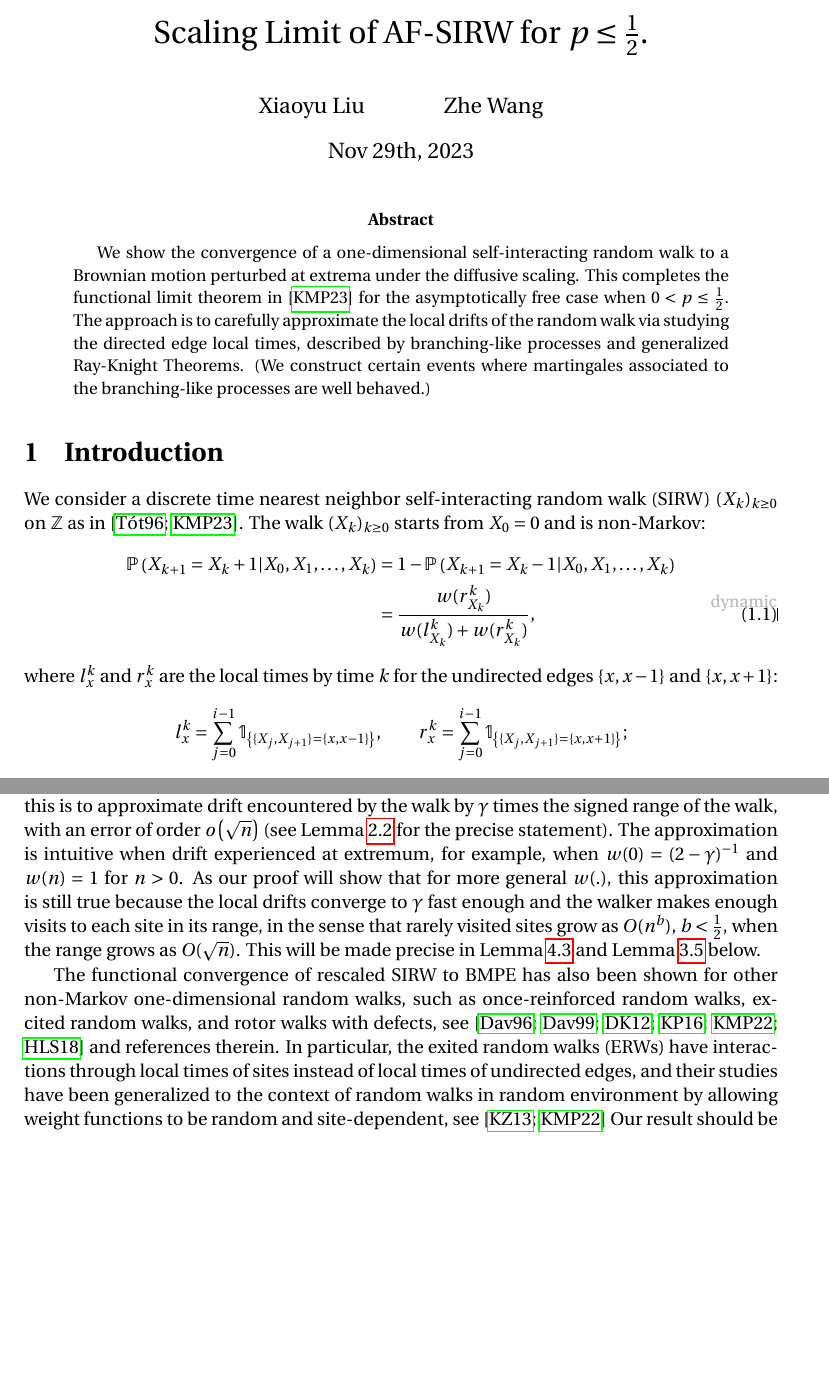
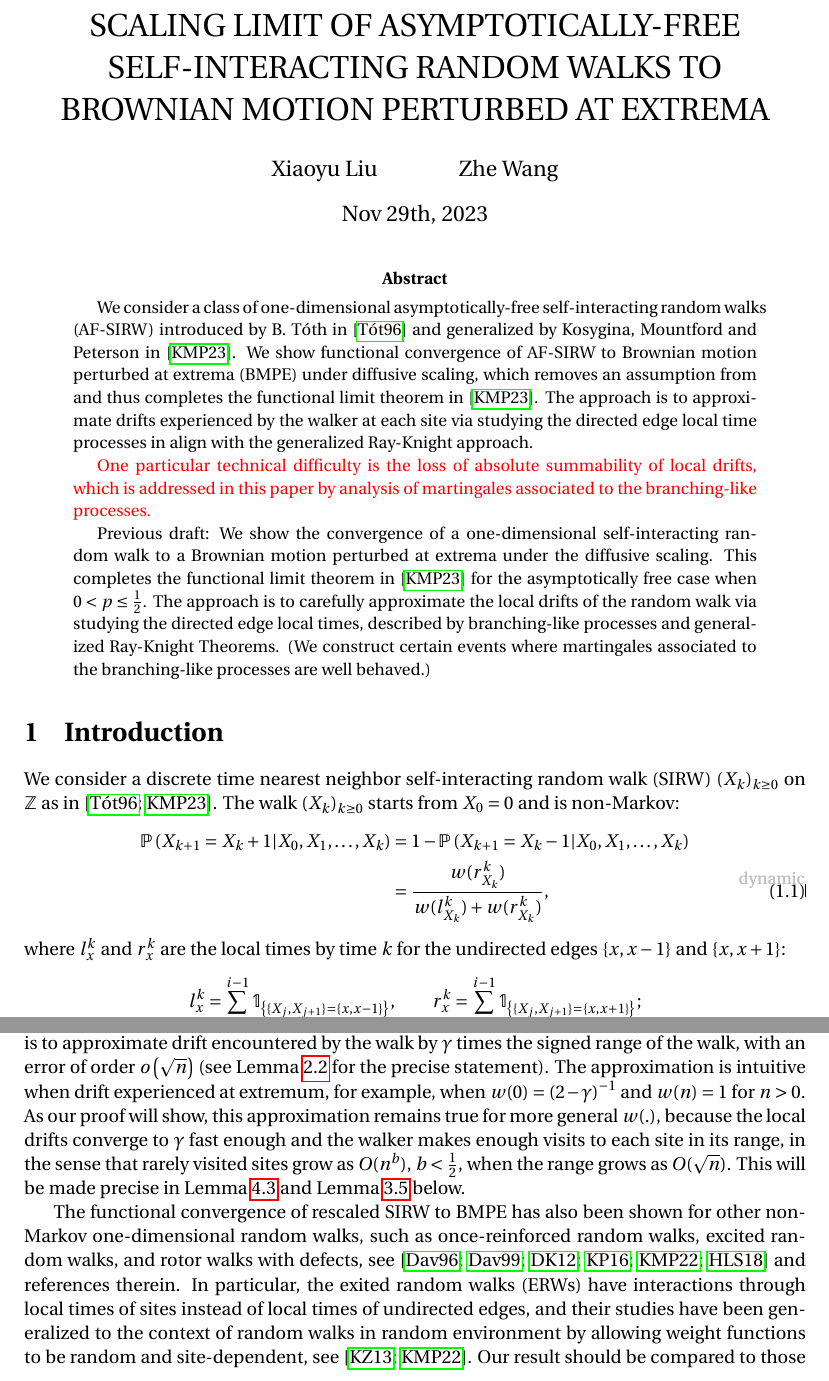
Before and after one commit to Feliconut/sirw-research, a LaTeX paper (paper-draft/master.tex): two parts of pages 1 and 3 of 22 before the commit and two parts of pages 1 and 3 of 24 after it, joined at a grey line, cut at the place of the change, the shorter picture padded with empty space. Compiled offline with pdfLaTeX.

Commit message:
Edit to title and abstract, correct several typos

```diff
--- a/paper-draft/master.tex
+++ b/paper-draft/master.tex
@@ -24,7 +24,7 @@
 %%%%%%%%%%%%%%%%%%%%%%%%%%%%%%%%%%%%%%%%%%
 
 
-\title{Scaling Limit of AF-SIRW for $p\leq\frac{1}{2}$.}
+\title{SCALING LIMIT OF ASYMPTOTICALLY-FREE SELF-INTERACTING RANDOM WALKS TO BROWNIAN MOTION PERTURBED AT EXTREMA}
 \author{
 	Xiaoyu Liu
 	\and
@@ -34,7 +34,7 @@
 
 
 % This is the definition of the type of document
-\documentclass[twoside,12pt,a4paper]{article}
+\documentclass[twoside,12pt]{article}
 %\documentclass{article}
 
 \usepackage[english]{babel}
@@ -87,18 +87,20 @@
 
 	\setcounter{page}{1}
 
-% We can omit the last sentence of the abstract
 	\begin{abstract}
+		We consider a class of one-dimensional asymptotically-free self-interacting random walks (AF-SIRW) introduced by B.~T\'oth in \cite{T96} and generalized by Kosygina, Mountford and Peterson in \cite{KMP23}. We show functional convergence of AF-SIRW to Brownian motion perturbed at extrema (BMPE) under diffusive scaling,
+		which removes an assumption from and thus completes the functional limit theorem in \cite{KMP23}.
+The approach is to approximate drifts experienced by the walker at each site via studying the directed edge local time processes in align with the generalized Ray-Knight approach.
+
+\edt{One particular technical difficulty is the loss of absolute summability of local drifts, which is addressed in this paper by analysis of
+martingales associated to the branching-like processes.}
+
+Previous draft:
 We show the convergence of a one-dimensional self-interacting random walk to a Brownian motion perturbed at extrema under the diffusive scaling. This completes the functional limit theorem in \cite{KMP23} for the asymptotically free case when $0<p \leq \frac{1}{2}$. The approach is to carefully approximate the local drifts of the random walk via studying the directed edge local times, described by branching-like processes and generalized Ray-Knight Theorems. (We construct certain events where martingales associated to the branching-like processes are well behaved.)
 	\end{abstract}
 
 
-%
-%We consider a one-dimensional non-Markovs self-interacting random walk, and complete the functional limit theorem in \cite{KMP23} for the asymptotically free case with $0<p \leq \frac{1}{2}$. The approach is to carefully approximate the local drifts of the random walk via studying the directed edge local times, described by branching-like processes and generalized Ray-Knight Theorems. It turns out that certain martingales associated to these branching-like processes are well behaved. (Or we construct events such that certain martingales associated to these branch-like processes are well behaved.)
-
-
 	\section{Introduction}
-	%The current project is a completion of Theorem 1.2 in \cite{KMP23}.
 
 	We consider a discrete time nearest neighbor self-interacting random walk (SIRW) $(X_k)_{k\geq 0}$ on $\mathbb{Z}$ as in \cite{T96,KMP23}. The walk $(X_k)_{k\geq 0}$ starts from $X_0 = 0$ and is non-Markov:
 	\begin{align}
@@ -202,9 +204,7 @@ We show the convergence of a one-dimensional self-interacting random walk to a B
 	This theorem states that the amount of perturbation is directly proportional to the signed range of the limiting process, i.e. $W_t - B_t = \gamma \left( \sup_{s \le t} W_t + \inf _{s \le t} W_s \right) $.
 	One way to establish this is to approximate drift encountered by the walk by $\gamma$ times the signed range of the walk, with an error of order $o\left(\sqrt{n} \right)$ (see Lemma~\ref{lm: control of acc drift} for the precise statement).
 	The approximation is intuitive when drift experienced at extremum, for example, when $w(0) = (2 - \gamma)^{-1}$ and $w(n) = 1$ for $n > 0$.
-	%In this walk, the walk has nonsymmetric transition probabilities, i.e., attains drift, only when it hits boundary of its current range.
-	%Drift approximation for SIRW with more general $w(.)$ will be discussed in section \ref{sec: approximations}.
-	As our proof will show that for more general $w(.)$, this approximation is still true because the local drifts converge to $\gamma$ fast enough and the walker makes enough visits to each site in its range, in the sense that rarely visited sites grow as $O(n^b)$,  $b < \frac{1}{2}$, when the range grows as $O(\sqrt{n} )$. This will be made precise in Lemma~\ref{lm: convergence of mean of discrepancies} and Lemma~\ref{lm: number of rarely visit sites} below.
+	As our proof will show, this approximation remains true for more general $w(.)$, because the local drifts converge to $\gamma$ fast enough and the walker makes enough visits to each site in its range, in the sense that rarely visited sites grow as $O(n^b)$,  $b < \frac{1}{2}$, when the range grows as $O(\sqrt{n} )$. This will be made precise in Lemma~\ref{lm: convergence of mean of discrepancies} and Lemma~\ref{lm: number of rarely visit sites} below.
 
 	%\edt{Discussion involving ERW}
 	%the $pq$ walk studied in \cite{Dav96} defined by letting the transition probabilities be $\frac{1}{2}$ when the walker has not hit its extrema. When it hits maxima, the probability for jumping to the right in the next step is $p = (2 - \theta^+)^{-1}$. Likewise, when it hits minima, the probability for jumping to the left in the next step is $q = (2 - \theta^-)^{-1}$. This walk converges weakly to the process $W^{\theta^+, \theta^-}$ with the same scaling as Theorem~\ref{thm: main}. In fact, this is the \edt{earliest example} of BMPE arising as functional limit of rescaled excited random walks.
```
Also changed, not shown: paper-draft/master.tex (6 more changed lines).
